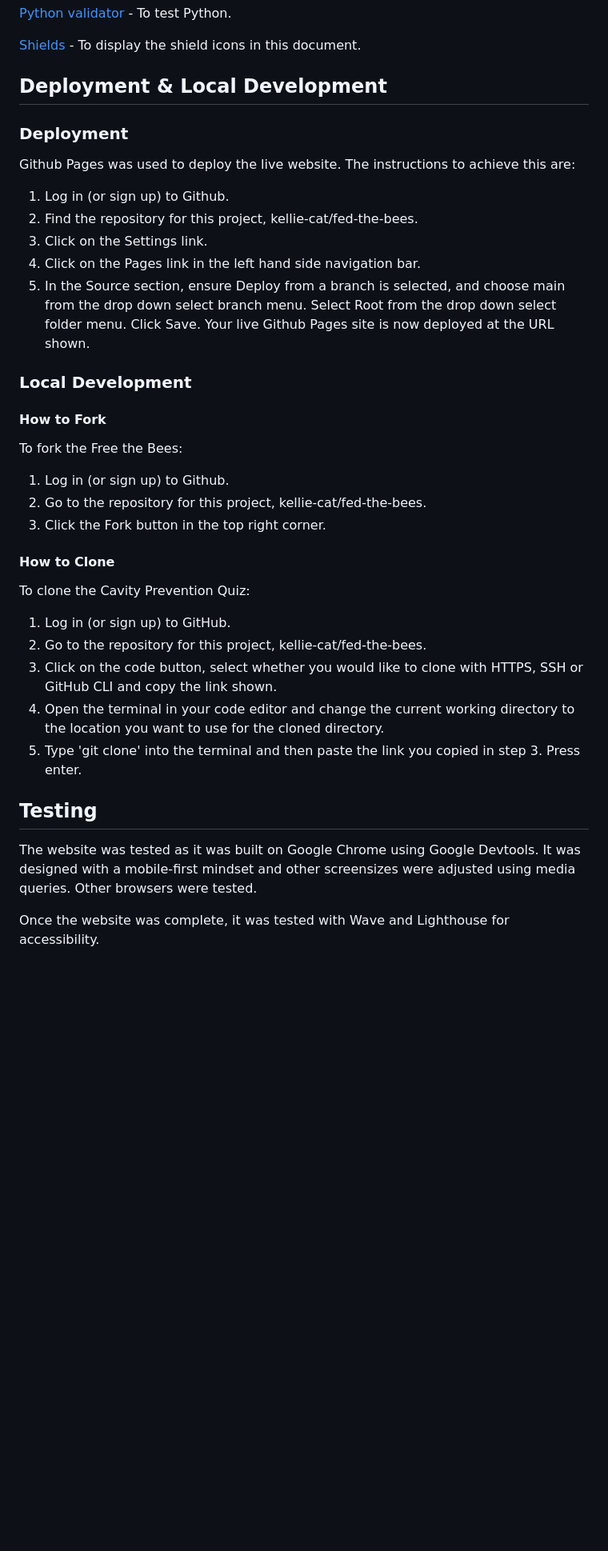
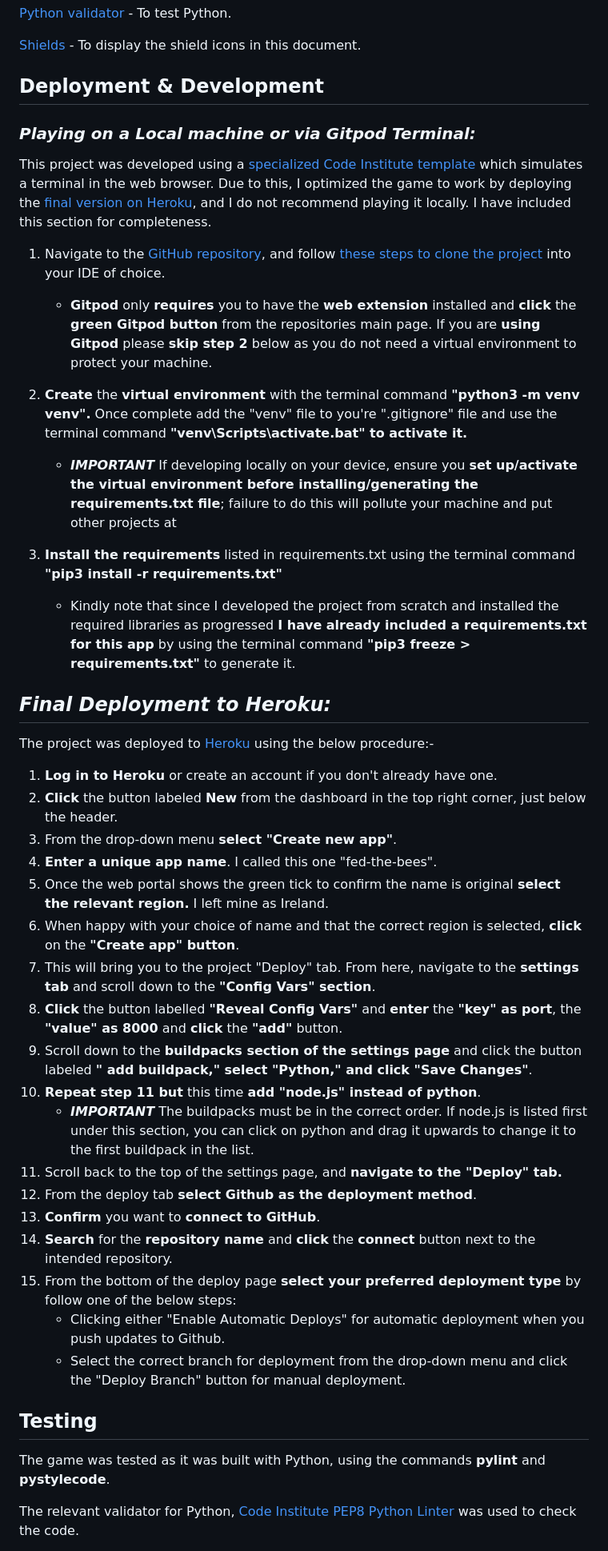
Before and after one commit to Code-Institute-Submissions/kellie-cat-fed-the-bees, a Markdown page: README.md, the part around one of its changes. Shown at 80% size. Rendered like a GitHub page; blank space fills up the shorter version.

Commit message:
Begin Testing and Deployment sections

```diff
--- a/README.md
+++ b/README.md
@@ -228,43 +228,47 @@ Google Chrome Development Tools - To test the code as I was writing it, and to t
 
 [Shields](https://shields.io/) - To display the shield icons in this document.
 
-## Deployment & Local Development
+## Deployment & Development
 
-### Deployment
+### ***Playing on a Local machine or via Gitpod Terminal:***
+This project was developed using a [specialized Code Institute template](https://github.com/Code-Institute-Org/python-essentials-template) which simulates a terminal in the web browser. Due to this, I optimized the game to work by deploying the [final version on Heroku](), and I do not recommend playing it locally. I have included this section for completeness.
+1. Navigate to the [GitHub repository](https://github.com/kellie-cat/fed-the-bees), and follow [these steps to clone the project](https://docs.github.com/en/repositories/creating-and-managing-repositories/cloning-a-repository) into your IDE of choice.
 
-Github Pages was used to deploy the live website. The instructions to achieve this are:
+   * **Gitpod** only **requires** you to have the **web extension** installed and **click** the **green Gitpod button** from the repositories main page. If you are **using Gitpod** please **skip step 2** below as you do not need a virtual environment to protect your machine.
 
-1. Log in (or sign up) to Github.
-2. Find the repository for this project, kellie-cat/fed-the-bees.
-3. Click on the Settings link.
-4. Click on the Pages link in the left hand side navigation bar.
-5. In the Source section, ensure Deploy from a branch is selected, and choose main from the drop down select branch menu. Select Root from the drop down select folder menu.
-Click Save.
-Your live Github Pages site is now deployed at the URL shown.
+1. **Create** the **virtual environment** with the terminal command **"python3 -m venv venv".** Once complete add the "venv" file to you're ".gitignore" file and use the terminal command **"venv\Scripts\activate.bat" to activate it.**
 
-### Local Development
+   * ***IMPORTANT*** If developing locally on your device, ensure you **set up/activate the virtual environment before installing/generating the requirements.txt file**; failure to do this will pollute your machine and put other projects at
 
-#### How to Fork
+1. **Install the requirements** listed in requirements.txt using the terminal command  **"pip3 install -r requirements.txt"**
+   * Kindly note that since I developed the project from scratch and installed the required libraries as progressed **I have already included a requirements.txt for this app** by using the terminal command **"pip3 freeze > requirements.txt"** to generate it.
 
-To fork the Free the Bees:
+## ***Final Deployment to Heroku:***
 
-1. Log in (or sign up) to Github.
-2. Go to the repository for this project, kellie-cat/fed-the-bees.
-3. Click the Fork button in the top right corner.
+The project was deployed to [Heroku](https://www.heroku.com) using the below procedure:-
 
-#### How to Clone
-
-To clone the Cavity Prevention Quiz:
-
-1. Log in (or sign up) to GitHub.
-2. Go to the repository for this project, kellie-cat/fed-the-bees.
-3. Click on the code button, select whether you would like to clone with HTTPS, SSH or GitHub CLI and copy the link shown.
-4. Open the terminal in your code editor and change the current working directory to the location you want to use for the cloned directory.
-5. Type 'git clone' into the terminal and then paste the link you copied in step 3. Press enter.
+1. **Log in to Heroku** or create an account if you don't already have one.
+1. **Click** the button labeled **New** from the dashboard in the top right corner, just below the header.
+1. From the drop-down menu **select "Create new app"**.
+1. **Enter a unique app name**. I called this one "fed-the-bees".
+1. Once the web portal shows the green tick to confirm the name is original **select the relevant region.** I left mine as Ireland.
+1.  When happy with your choice of name and that the correct region is selected, **click** on the **"Create app" button**.
+1. This will bring you to the project "Deploy" tab. From here, navigate to the **settings tab** and scroll down to the **"Config Vars" section**.
+1. **Click** the button labelled **"Reveal Config Vars"** and **enter** the **"key" as port**, the **"value" as 8000** and **click** the **"add"** button.
+1. Scroll down to the **buildpacks section of the settings page** and click the button labeled **" add buildpack," select "Python," and click "Save Changes"**.
+1. **Repeat step 11 but** this time **add "node.js" instead of python**.
+   * ***IMPORTANT*** The buildpacks must be in the correct order. If node.js is listed first under this section, you can click on python and drag it upwards to change it to the first buildpack in the list.
+1. Scroll back to the top of the settings page, and **navigate to the "Deploy" tab.**
+1. From the deploy tab **select Github as the deployment method**.
+1. **Confirm** you want to **connect to GitHub**.
+1. **Search** for the **repository name** and **click** the **connect** button next to the intended repository.
+1. From the bottom of the deploy page **select your preferred deployment type** by follow one of the below steps:
+   * Clicking either "Enable Automatic Deploys" for automatic deployment when you push updates to Github.
+   * Select the correct branch for deployment from the drop-down menu and click the "Deploy Branch" button for manual deployment.
 
 ## Testing
 
-The website was tested as it was built on Google Chrome using Google Devtools. It was designed with a mobile-first mindset and other screensizes were adjusted using media queries. Other browsers were tested.
+The game was tested as it was built with Python, using the commands **pylint** and **pystylecode**.
 
-Once the website was complete, it was tested with Wave and Lighthouse for accessibility.
+The relevant validator for Python, [Code Institute PEP8 Python Linter](https://pep8ci.herokuapp.com/) was used to check the code.
 
```
Also changed, not shown: other parts of README.md (+6 -44 lines).
